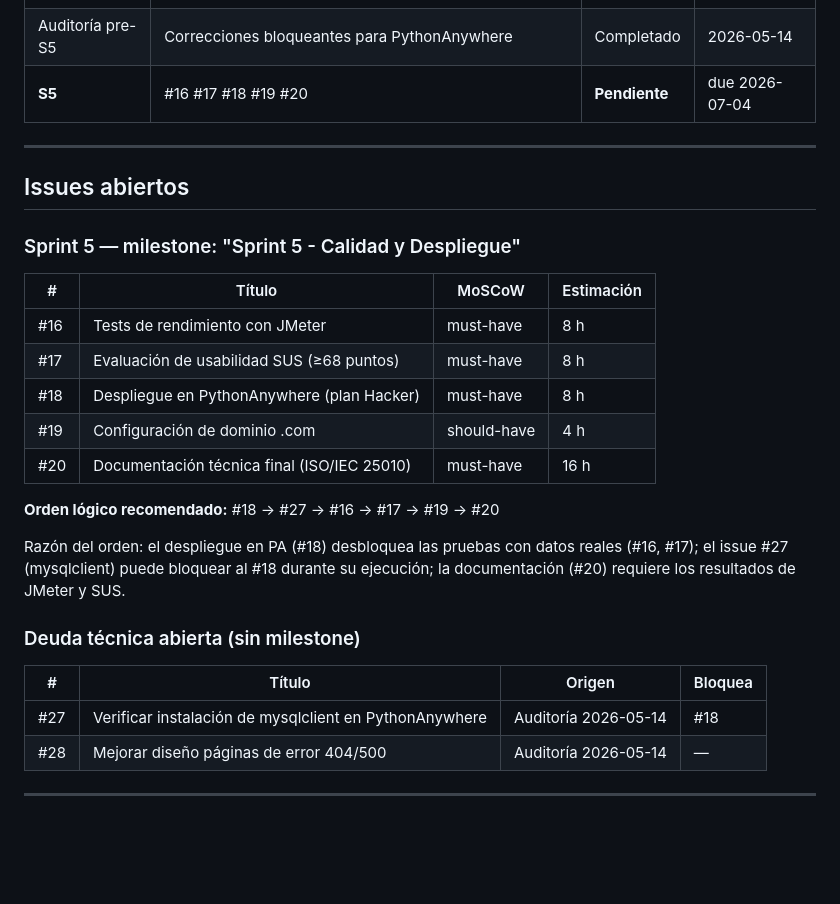
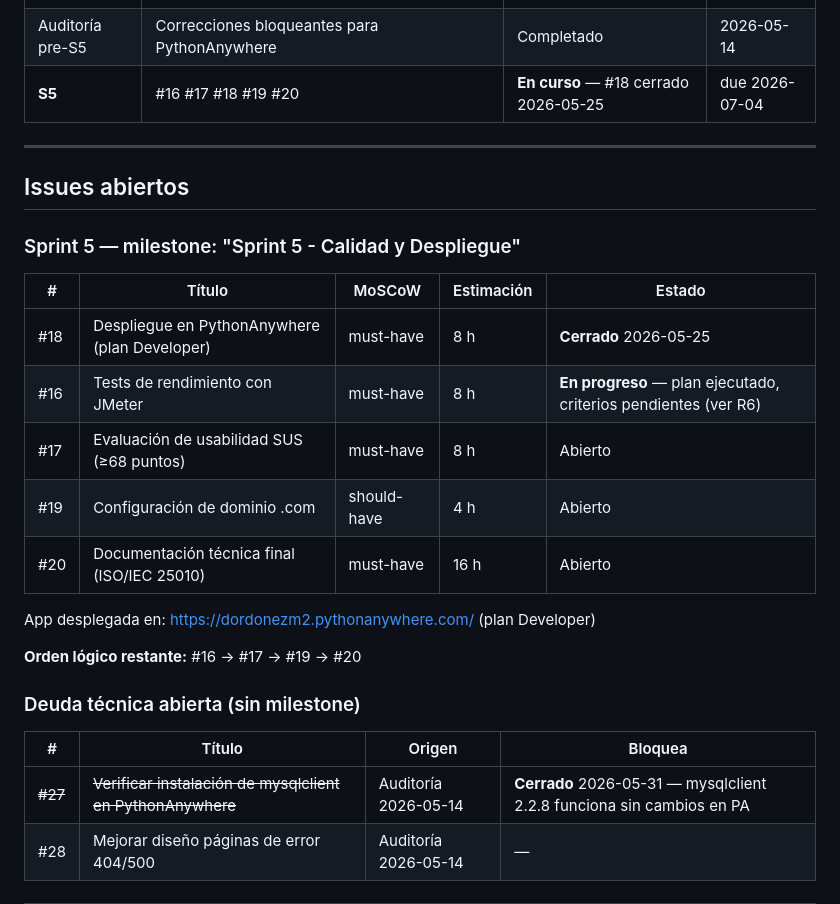
Before and after one commit to davadord/watermax, a Markdown page: docs/current-state.md, the part around one of its changes. Drawn GitHub-style; blank space fills up the shorter version.

```diff
--- a/docs/current-state.md
+++ b/docs/current-state.md
@@ -14,7 +14,7 @@
 | S3 | #10 #11 #12 #23 #26 — Alertas críticas, dashboard global, motor refinado | Completado | 2026-05-14 |
 | S4 | #13 #14 #15 — report_service, PDFs WeasyPrint | Completado | 2026-05-14 |
 | Auditoría pre-S5 | Correcciones bloqueantes para PythonAnywhere | Completado | 2026-05-14 |
-| **S5** | #16 #17 #18 #19 #20 | **Pendiente** | due 2026-07-04 |
+| **S5** | #16 #17 #18 #19 #20 | **En curso** — #18 cerrado 2026-05-25 | due 2026-07-04 |
 
 ---
 
@@ -22,25 +22,23 @@
 
 ### Sprint 5 — milestone: "Sprint 5 - Calidad y Despliegue"
 
-| # | Título | MoSCoW | Estimación |
-|---|--------|--------|-----------|
-| #16 | Tests de rendimiento con JMeter | must-have | 8 h |
-| #17 | Evaluación de usabilidad SUS (≥68 puntos) | must-have | 8 h |
-| #18 | Despliegue en PythonAnywhere (plan Hacker) | must-have | 8 h |
-| #19 | Configuración de dominio .com | should-have | 4 h |
-| #20 | Documentación técnica final (ISO/IEC 25010) | must-have | 16 h |
+| # | Título | MoSCoW | Estimación | Estado |
+|---|--------|--------|-----------|--------|
+| #18 | Despliegue en PythonAnywhere (plan Developer) | must-have | 8 h | **Cerrado** 2026-05-25 |
+| #16 | Tests de rendimiento con JMeter | must-have | 8 h | **En progreso** — plan ejecutado, criterios pendientes (ver R6) |
+| #17 | Evaluación de usabilidad SUS (≥68 puntos) | must-have | 8 h | Abierto |
+| #19 | Configuración de dominio .com | should-have | 4 h | Abierto |
+| #20 | Documentación técnica final (ISO/IEC 25010) | must-have | 16 h | Abierto |
 
-**Orden lógico recomendado:** #18 → #27 → #16 → #17 → #19 → #20
+App desplegada en: https://dordonezm2.pythonanywhere.com/ (plan Developer)
 
-Razón del orden: el despliegue en PA (#18) desbloquea las pruebas con datos reales (#16, #17);
-el issue #27 (mysqlclient) puede bloquear al #18 durante su ejecución;
-la documentación (#20) requiere los resultados de JMeter y SUS.
+**Orden lógico restante:** #16 → #17 → #19 → #20
 
 ### Deuda técnica abierta (sin milestone)
 
 | # | Título | Origen | Bloquea |
 |---|--------|--------|---------|
-| #27 | Verificar instalación de mysqlclient en PythonAnywhere | Auditoría 2026-05-14 | #18 |
+| ~~#27~~ | ~~Verificar instalación de mysqlclient en PythonAnywhere~~ | Auditoría 2026-05-14 | **Cerrado** 2026-05-31 — mysqlclient 2.2.8 funciona sin cambios en PA |
 | #28 | Mejorar diseño páginas de error 404/500 | Auditoría 2026-05-14 | — |
 
 ---
```
Also changed, not shown: other parts of docs/current-state.md (+25 -13 lines).
